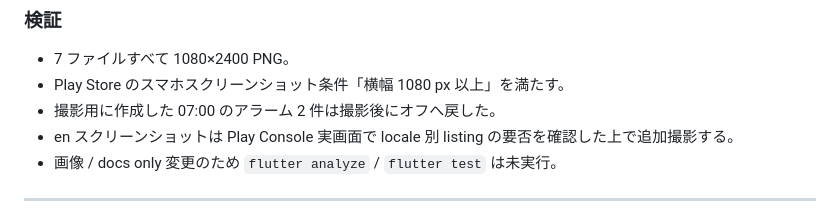
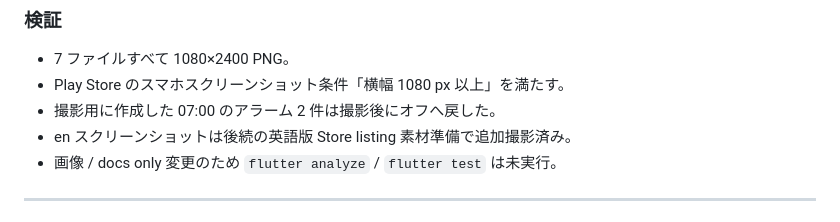
Before and after one commit to Bonkoturyu/TimerUtility, a Markdown page: docs/dev-log.md, the part around the change. Rendered like a GitHub page.

Commit message:
Address English listing review notes

```diff
--- a/docs/dev-log.md
+++ b/docs/dev-log.md
@@ -2958,7 +2958,7 @@ DEBUG バナーを避けるため profile APK を再ビルドして実機へ上
 - 7 ファイルすべて 1080×2400 PNG。
 - Play Store のスマホスクリーンショット条件「横幅 1080 px 以上」を満たす。
 - 撮影用に作成した 07:00 のアラーム 2 件は撮影後にオフへ戻した。
-- en スクリーンショットは Play Console 実画面で locale 別 listing の要否を確認した上で追加撮影する。
+- en スクリーンショットは後続の英語版 Store listing 素材準備で追加撮影済み。
 - 画像 / docs only 変更のため `flutter analyze` / `flutter test` は未実行。
 
 ---
```
Also changed, not shown: docs/play-store-listing.md (+1 -1 lines).
